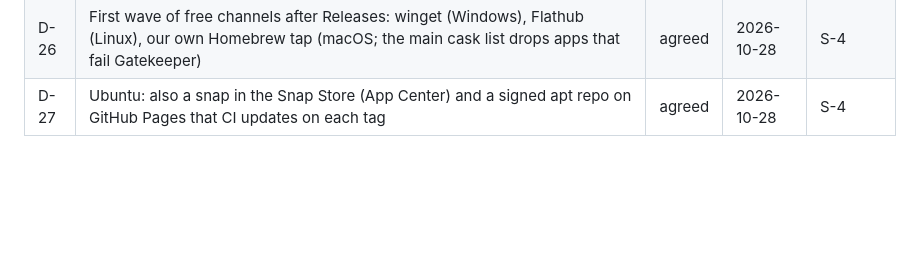
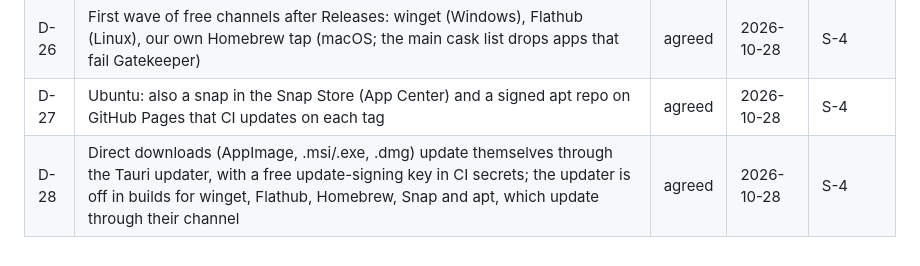
Before and after one commit to nuncaeslupus/glossmark, a Markdown page: status/ideas.md, the part around the change. GitHub-like rendering; blank space fills up the shorter version.

Commit message:
docs: S-4 updates D-28
Co-Authored-By: Claude Opus 5.5 <noreply@anthropic.com>

```diff
--- a/status/ideas.md
+++ b/status/ideas.md
@@ -94,3 +94,4 @@
 | D-25 | Windows ships unsigned at first (SmartScreen "Run anyway"); apply to SignPath Foundation's free open-source signing in parallel and turn it on once approved | agreed | 2026-10-28 | S-4 |
 | D-26 | First wave of free channels after Releases: winget (Windows), Flathub (Linux), our own Homebrew tap (macOS; the main cask list drops apps that fail Gatekeeper) | agreed | 2026-10-28 | S-4 |
 | D-27 | Ubuntu: also a snap in the Snap Store (App Center) and a signed apt repo on GitHub Pages that CI updates on each tag | agreed | 2026-10-28 | S-4 |
+| D-28 | Direct downloads (AppImage, .msi/.exe, .dmg) update themselves through the Tauri updater, with a free update-signing key in CI secrets; the updater is off in builds for winget, Flathub, Homebrew, Snap and apt, which update through their channel | agreed | 2026-10-28 | S-4 |
```
